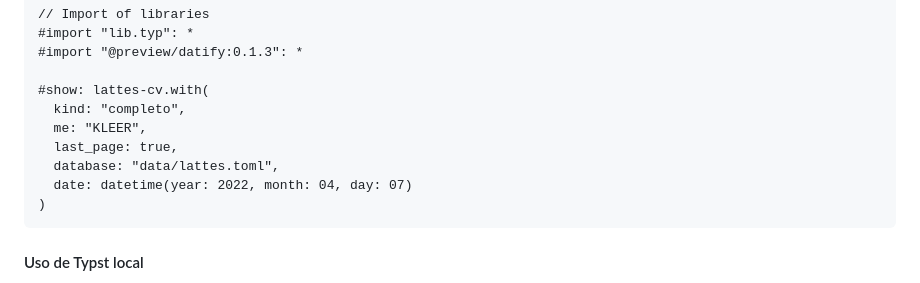
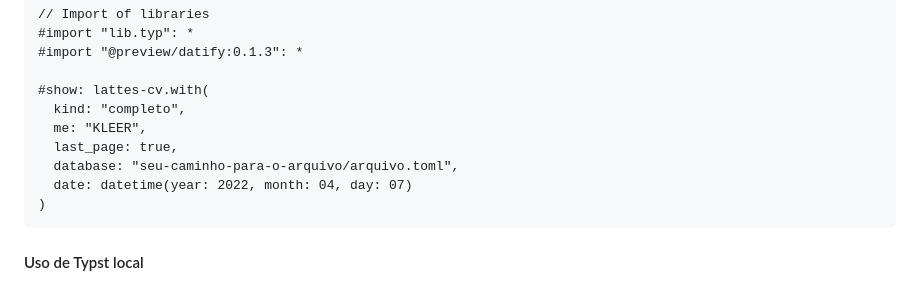
Before and after one commit to philkleer/create-lattes-cv, a Markdown page: README.md, the part around the change. Rendered like a GitHub page.

Commit message:
corrigi código

````diff
--- a/README.md
+++ b/README.md
@@ -36,7 +36,7 @@ A estrutura do arquivo principal é bastante simples. Você só precisa indicar
   kind: "completo",
   me: "KLEER",
   last_page: true,
-  database: "data/lattes.toml",
+  database: "seu-caminho-para-o-arquivo/arquivo.toml",
   date: datetime(year: 2022, month: 04, day: 07)
 )
 ```
````
